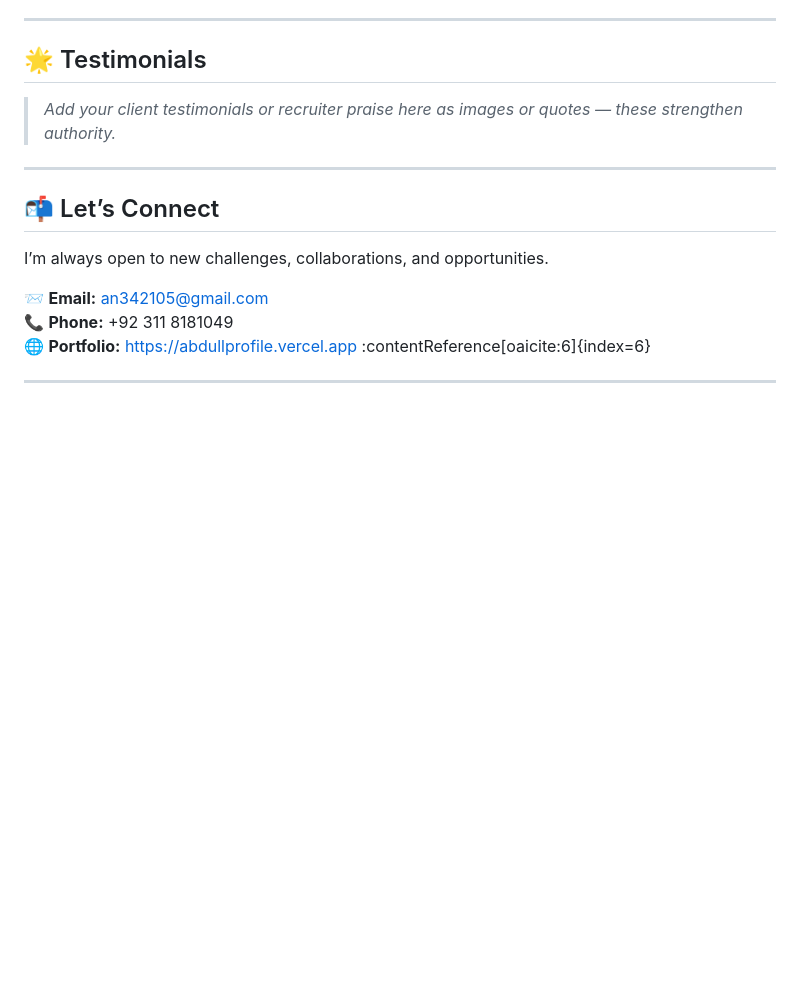
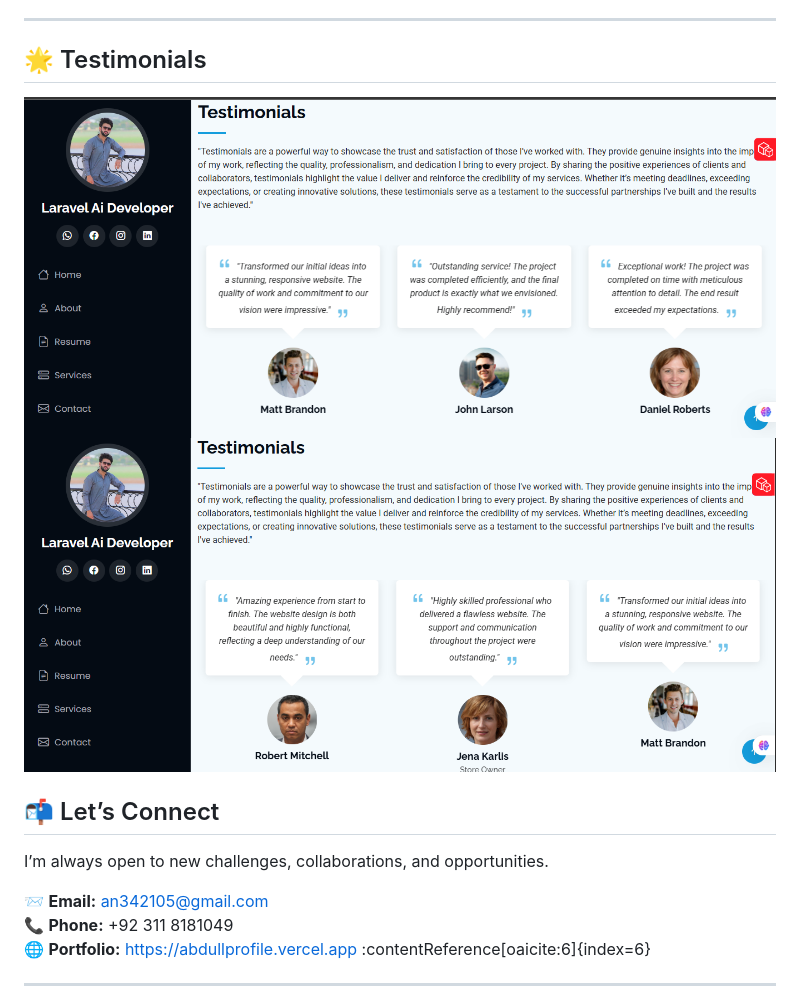
Before and after one commit to Enco-der/my_portfolio, a Markdown page: README.md, the part around one of its changes. Drawn GitHub-style; blank space fills up the shorter version.

Commit message:
Added final pictures to readmem file

```diff
--- a/README.md
+++ b/README.md
@@ -69,10 +86,9 @@ and delivering results that make a difference. Each project helped shape my skil
 ---
 
 ## 🌟 Testimonials
+![Portfolio Preview](testonomials1.png)
+![Portfolio Preview](testonomials2.png)
 
-> *Add your client testimonials or recruiter praise here as images or quotes — these strengthen authority.*
-
----
 
 ## 📬 Let’s Connect
 
```
Also changed, not shown: other parts of README.md (+17 -0 lines).
